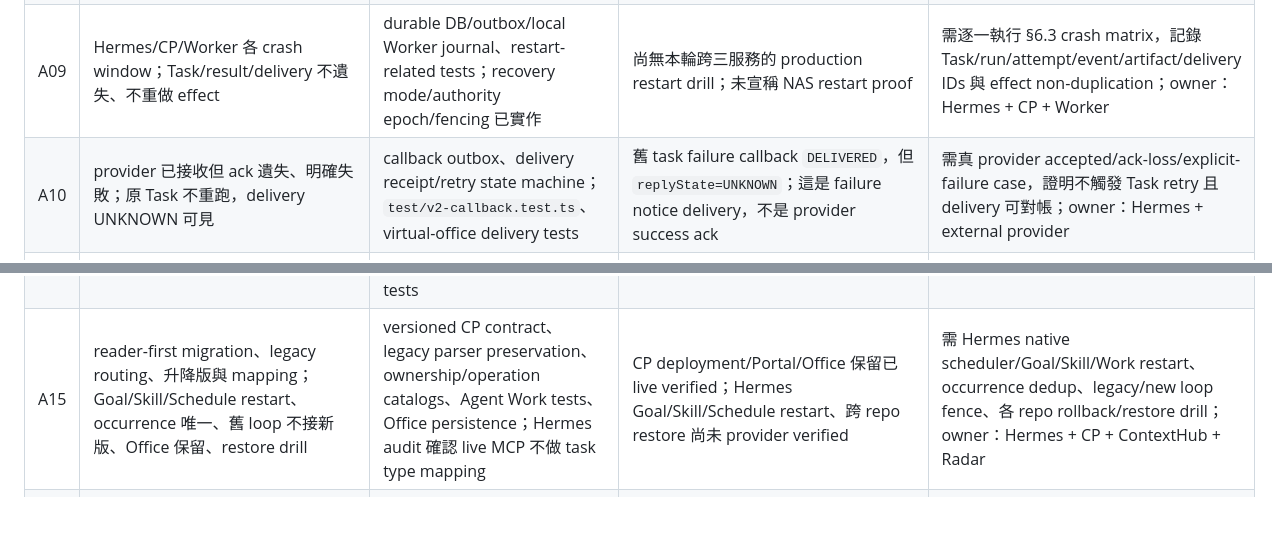
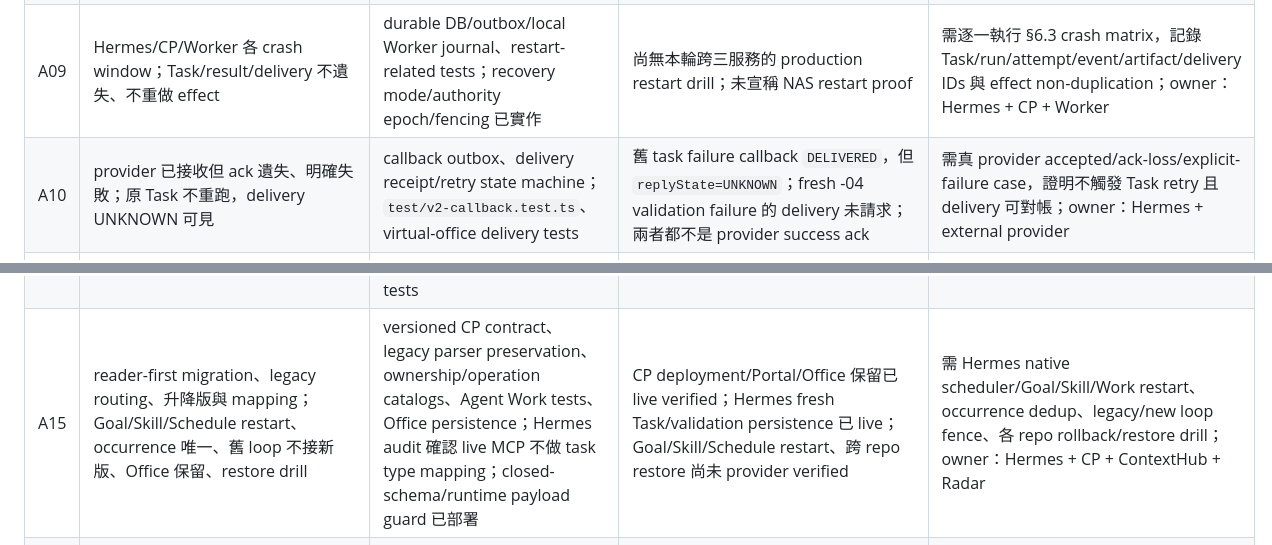
Before and after one commit to cuweiwei/PersonalAiControlPlane, a Markdown page: docs/platform-v2-acceptance-matrix.md, 2 parts joined by grey strips. Drawn GitHub-style; blank space fills up the shorter version.

```diff
--- a/docs/platform-v2-acceptance-matrix.md
+++ b/docs/platform-v2-acceptance-matrix.md
@@ -39,11 +40,11 @@
 | A08 | 失聯、timeout、cancel ack 無 children evidence；UNKNOWN 仍占用，對帳後才重派 | UNKNOWN/effect/stop receipt、workspace lock release tests；`test/platform-v2-contract.test.ts`、`test/v2-core.test.ts`、`test/v2-worker.test.ts` | live acceptance counters `unknownExecutions=0`、`unknownAttempts=0`、`unknownSlots=0`；這不是 crash proof | 需真 Worker process crash、cancel 無 children evidence、保留 UNKNOWN、完成 stop/reconciliation 後才 release；owner：Worker + CP |
 | A09 | Hermes/CP/Worker 各 crash window；Task/result/delivery 不遺失、不重做 effect | durable DB/outbox/local Worker journal、restart-related tests；recovery mode/authority epoch/fencing 已實作 | 尚無本輪跨三服務的 production restart drill；未宣稱 NAS restart proof | 需逐一執行 §6.3 crash matrix，記錄 Task/run/attempt/event/artifact/delivery IDs 與 effect non-duplication；owner：Hermes + CP + Worker |
-| A10 | provider 已接收但 ack 遺失、明確失敗；原 Task 不重跑，delivery UNKNOWN 可見 | callback outbox、delivery receipt/retry state machine；`test/v2-callback.test.ts`、virtual-office delivery tests | 舊 task failure callback `DELIVERED`，但 `replyState=UNKNOWN`；這是 failure notice delivery，不是 provider success ack | 需真 provider accepted/ack-loss/explicit-failure case，證明不觸發 Task retry 且 delivery 可對帳；owner：Hermes + external provider |
+| A10 | provider 已接收但 ack 遺失、明確失敗；原 Task 不重跑，delivery UNKNOWN 可見 | callback outbox、delivery receipt/retry state machine；`test/v2-callback.test.ts`、virtual-office delivery tests | 舊 task failure callback `DELIVERED`，但 `replyState=UNKNOWN`；fresh -04 validation failure 的 delivery 未請求；兩者都不是 provider success ack | 需真 provider accepted/ack-loss/explicit-failure case，證明不觸發 Task retry 且 delivery 可對帳；owner：Hermes + external provider |
 | A11 | 假能力、過期驗證、撤銷 credential、缺 workspace 不派工 | capability grant/evidence TTL/revocation/workspace filters；`test/v2-core.test.ts`、`test/office-scene.test.ts`、worker tests | live snapshot 將 GoosePC unverified、tw-timhong unavailable runtimes、absent oMLX models 分開呈現；Codex workspace 缺失未被假裝可用 | 需實體 Worker capability revoke/expiry/credential rotation 與 Codex workspace negative case；owner：CP + Worker |
 | A12 | approval 內容／目標變更、錯 reply、重播、越權；有效批准沿用 | Hermes brain v2、approval/CAS、agent-work tests；CP 不保存 memory authority | 尚無 live Telegram approval/reply receipt；ContextHub provider secret 仍未配置 | 需 owner-approved Telegram approval replay/changed-target/invalid-reply cases；owner：Hermes + ContextHub |
 | A13 | artifact missing/hash mismatch/expired、假 progress；真檔可下載，異常阻止成功交付 | ArtifactStorage digest/upload/download、result manifest、progress sequence tests；`test/v2-http.test.ts`、`test/v2-worker.test.ts`、release/result tests | live 舊 failure 無 artifact，Portal 只顯示失敗；尚無真 Codex artifact | 需真 Codex diff/test artifact、hash mismatch/expiry/false progress injection 與 download verification；owner：Worker + CP + Hermes |
 | A14 | dependencies unavailable、projection stale；Portal 不造健康或進度，browser/API 對照 | systems/office projection、freshness/evidence states、fail-closed dependency routes；`test/office-scene.test.ts`、`test/hermes-capabilities.test.ts`、HTTP tests | `/api/v2/acceptance` ready、recovery false、unknown counters 0；Portal `/tasks`、`/models`、`/office` 已與 API 對照；role/Worker binding mismatch 如實顯示；Hub/Radar 各自證據分開 | 尚缺實際 browser operation 與 dependency outage/stale window 的完整 live case；owner：CP + browser broker + Hub/Radar |
-| A15 | reader-first migration、legacy routing、升降版與 mapping；Goal/Skill/Schedule restart、occurrence 唯一、舊 loop 不接新版、Office 保留、restore drill | versioned CP contract、legacy parser preservation、ownership/operation catalogs、Agent Work tests、Office persistence；Hermes audit 確認 live MCP 不做 task type mapping | CP deployment/Portal/Office 保留已 live verified；Hermes Goal/Skill/Schedule restart、跨 repo restore 尚未 provider verified | 需 Hermes native scheduler/Goal/Skill/Work restart、occurrence dedup、legacy/new loop fence、各 repo rollback/restore drill；owner：Hermes + CP + ContextHub + Radar |
+| A15 | reader-first migration、legacy routing、升降版與 mapping；Goal/Skill/Schedule restart、occurrence 唯一、舊 loop 不接新版、Office 保留、restore drill | versioned CP contract、legacy parser preservation、ownership/operation catalogs、Agent Work tests、Office persistence；Hermes audit 確認 live MCP 不做 task type mapping；closed-schema/runtime payload guard 已部署 | CP deployment/Portal/Office 保留已 live verified；Hermes fresh Task/validation persistence 已 live；Goal/Skill/Schedule restart、跨 repo restore 尚未 provider verified | 需 Hermes native scheduler/Goal/Skill/Work restart、occurrence dedup、legacy/new loop fence、各 repo rollback/restore drill；owner：Hermes + CP + ContextHub + Radar |
 | A16 | measured/estimated/unavailable、provider record overlap；無偽零／重複加總、coverage 正確 | resource/evidence projections、usage/agent-work domain tests；未知值保留 null/UNKNOWN 的 UI/API 規則 | Portal/CP live 只可見 Worker inventory 與 `NOT_TRACKED/provider_verified=false` cost status；尚無 provider usage record | 需收集各 provider 原始計量、區分 measured/estimated/unavailable、去重 overlap 並產出 coverage；owner：CP + Hermes + provider owners |
 
 ## 功能歸屬與移交矩陣
```
Also changed, not shown: other parts of docs/platform-v2-acceptance-matrix.md (+12 -11 lines).
